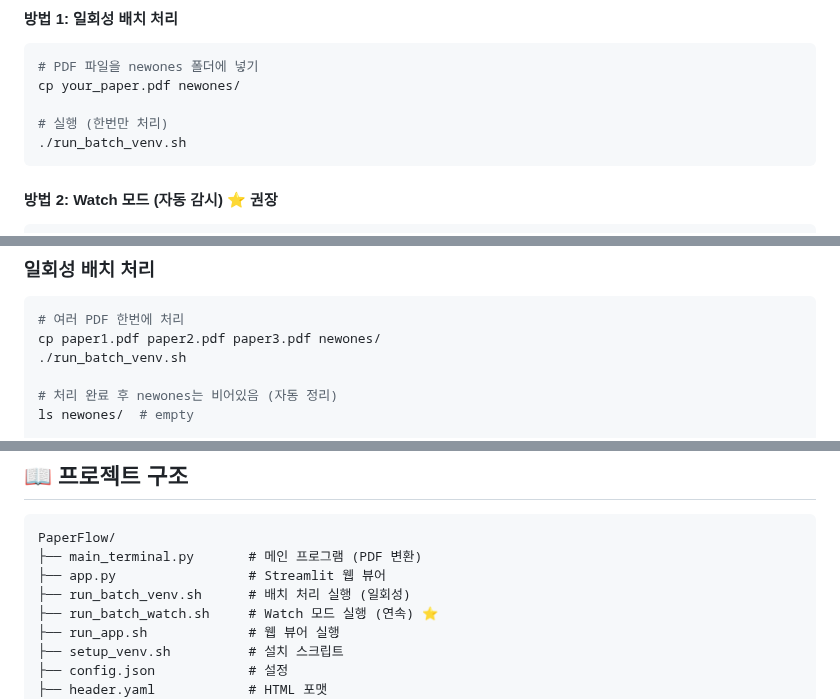
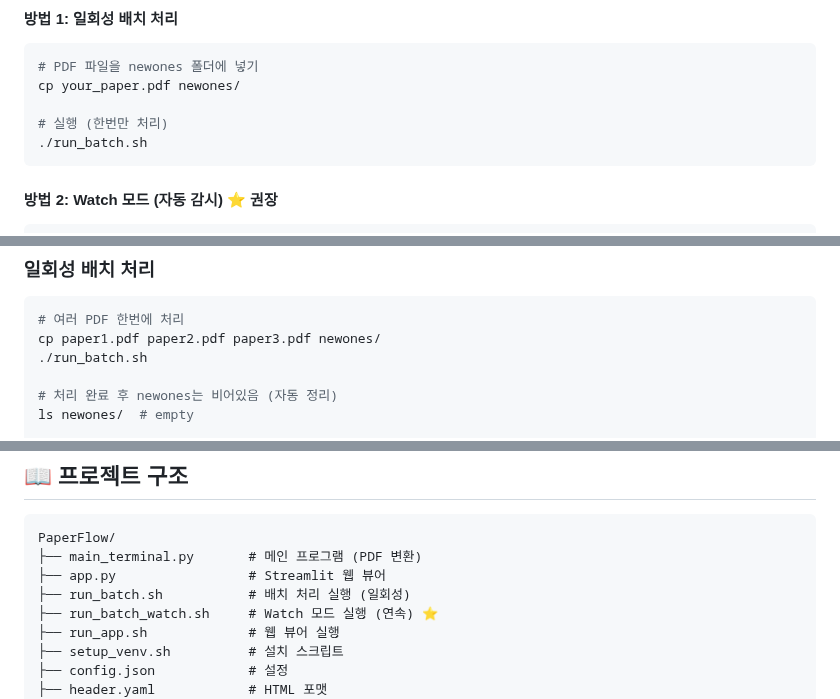
Before and after one commit to restful3/paperflow, a Markdown page: README.md, 3 parts joined by grey strips. Drawn GitHub-style.

Commit message:
readme.md 업데이트

````diff
--- a/README.md
+++ b/README.md
@@ -65,7 +65,7 @@ ollama pull qwen3-vl:30b-a3b-instruct
 cp your_paper.pdf newones/
 
 # 실행 (한번만 처리)
-./run_batch_venv.sh
+./run_batch.sh
 ```
 
 #### 방법 2: Watch 모드 (자동 감시) ⭐ 권장
@@ -218,7 +218,7 @@ logs/paperflow_20251108_141325.log
 ```bash
 # 여러 PDF 한번에 처리
 cp paper1.pdf paper2.pdf paper3.pdf newones/
-./run_batch_venv.sh
+./run_batch.sh
 
 # 처리 완료 후 newones는 비어있음 (자동 정리)
 ls newones/  # empty
@@ -250,7 +250,7 @@ cp paper3.pdf newones/  # → 계속 처리
 PaperFlow/
 ├── main_terminal.py       # 메인 프로그램 (PDF 변환)
 ├── app.py                 # Streamlit 웹 뷰어
-├── run_batch_venv.sh      # 배치 처리 실행 (일회성)
+├── run_batch.sh           # 배치 처리 실행 (일회성)
 ├── run_batch_watch.sh     # Watch 모드 실행 (연속) ⭐
 ├── run_app.sh             # 웹 뷰어 실행
 ├── setup_venv.sh          # 설치 스크립트
````
